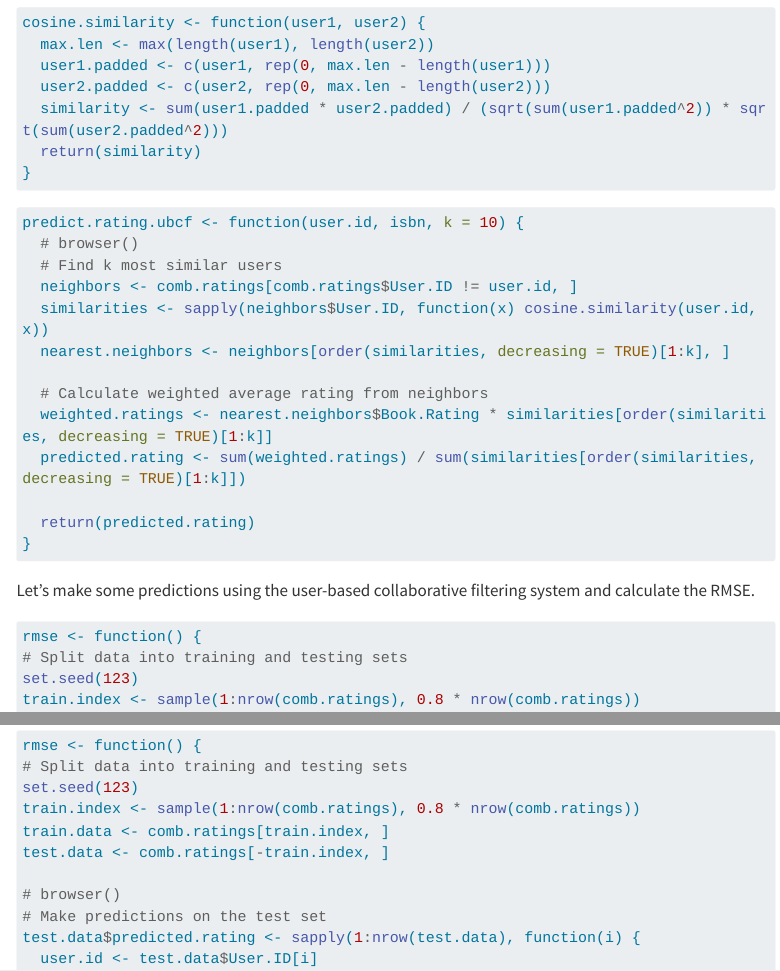
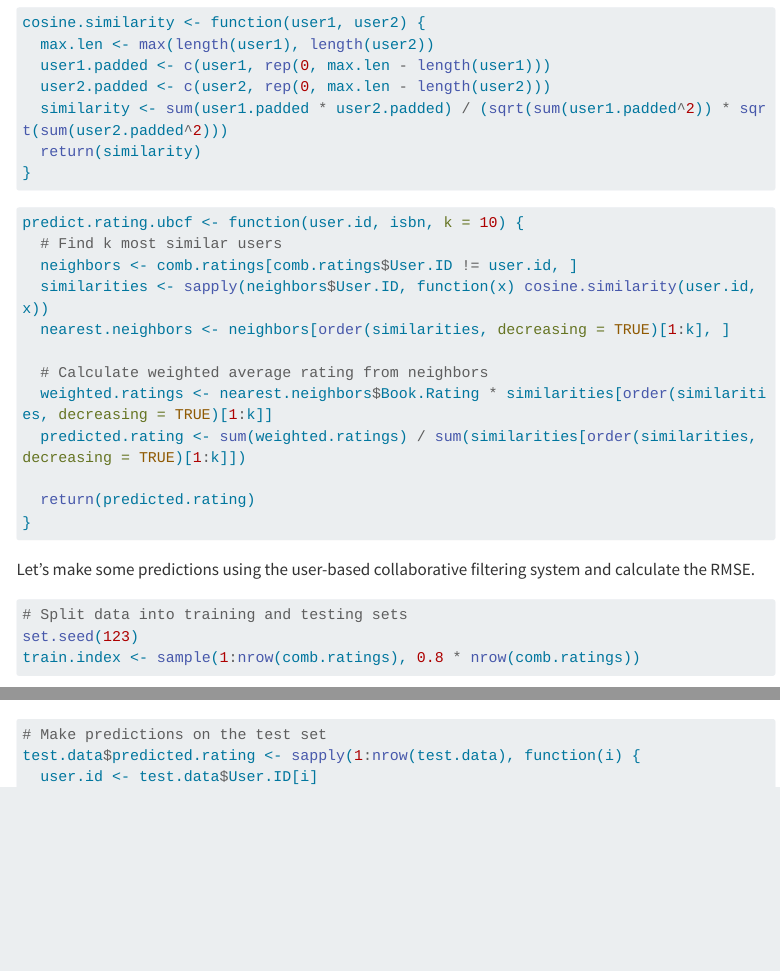
Before and after one commit to TinoMuzambi/BookRecommenderSystem, a Quarto document (Book Recommender System.qmd): the page in a window 1100 px wide, from 3690 px down, and a second part further down, joined at a grey line. Rendered offline with R 4.5, knitr and Pandoc in place of Quarto, with nearby package versions; some code elsewhere in the file could not run offline; menus at the side of the page are left out; long lines of code are wrapped.

Commit message:
Removes rmse function and browser calls.

````diff
--- a/Book Recommender System.qmd
+++ b/Book Recommender System.qmd
@@ -141,7 +141,6 @@ cosine.similarity <- function(user1, user2) {
 
 ```{r}
 predict.rating.ubcf <- function(user.id, isbn, k = 10) {
-  # browser()
   # Find k most similar users
   neighbors <- comb.ratings[comb.ratings$User.ID != user.id, ]
   similarities <- sapply(neighbors$User.ID, function(x) cosine.similarity(user.id, x))
@@ -157,14 +156,12 @@ predict.rating.ubcf <- function(user.id, isbn, k = 10) {
 
 Let's make some predictions using the user-based collaborative filtering system and calculate the RMSE.
 ```{r}
-rmse <- function() {
 # Split data into training and testing sets
 set.seed(123)
 train.index <- sample(1:nrow(comb.ratings), 0.8 * nrow(comb.ratings))
 train.data <- comb.ratings[train.index, ]
 test.data <- comb.ratings[-train.index, ]
 
-# browser()
 # Make predictions on the test set
 test.data$predicted.rating <- sapply(1:nrow(test.data), function(i) {
   user.id <- test.data$User.ID[i]
````
Also changed, not shown: Book Recommender System.qmd (1 more changed lines).
